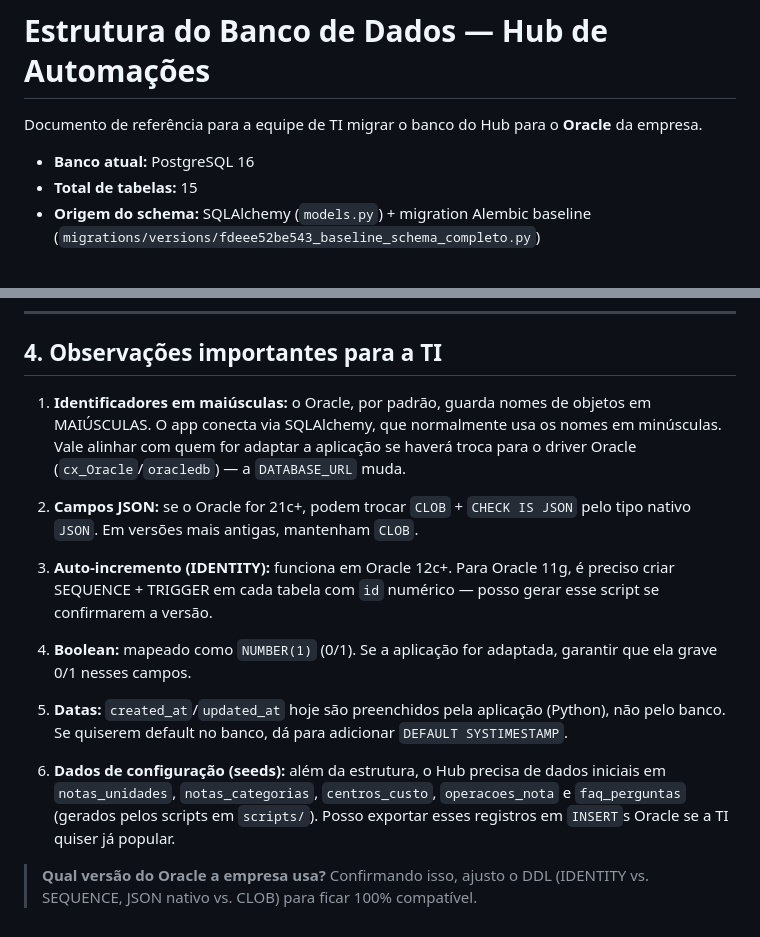
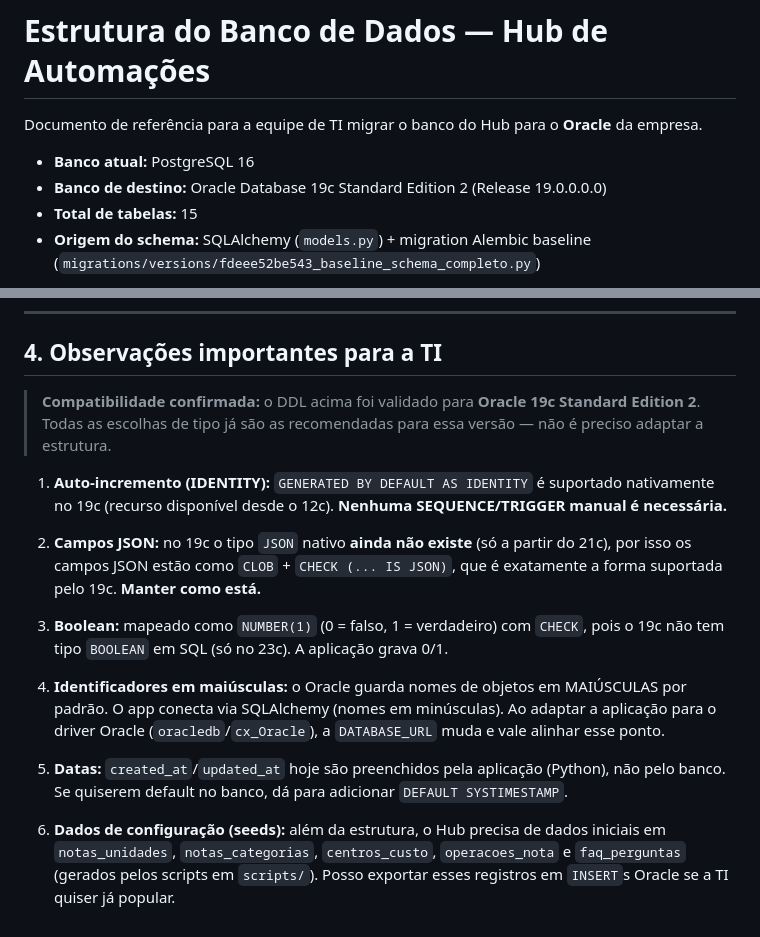
Before and after one commit to oleodias/hub-automacoes, a Markdown page: ESTRUTURA_BANCO_ORACLE.md, 2 parts joined by grey strips. Drawn GitHub-style.

Commit message:
docs: confirma compatibilidade com Oracle 19c SE2

```diff
--- a/ESTRUTURA_BANCO_ORACLE.md
+++ b/ESTRUTURA_BANCO_ORACLE.md
@@ -4,6 +4,7 @@ Documento de referência para a equipe de TI migrar o banco do Hub para o
 **Oracle** da empresa.
 
 - **Banco atual:** PostgreSQL 16
+- **Banco de destino:** Oracle Database 19c Standard Edition 2 (Release 19.0.0.0.0)
 - **Total de tabelas:** 15
 - **Origem do schema:** SQLAlchemy (`models.py`) + migration Alembic baseline
   (`migrations/versions/fdeee52be543_baseline_schema_completo.py`)
@@ -356,20 +357,25 @@ CREATE INDEX ix_faq_perguntas_modulo ON faq_perguntas (modulo);
 
 ## 4. Observações importantes para a TI
 
-1. **Identificadores em maiúsculas:** o Oracle, por padrão, guarda nomes de
-   objetos em MAIÚSCULAS. O app conecta via SQLAlchemy, que normalmente usa os
-   nomes em minúsculas. Vale alinhar com quem for adaptar a aplicação se haverá
-   troca para o driver Oracle (`cx_Oracle`/`oracledb`) — a `DATABASE_URL` muda.
+> **Compatibilidade confirmada:** o DDL acima foi validado para
+> **Oracle 19c Standard Edition 2**. Todas as escolhas de tipo já são as
+> recomendadas para essa versão — não é preciso adaptar a estrutura.
 
-2. **Campos JSON:** se o Oracle for 21c+, podem trocar `CLOB` + `CHECK IS JSON`
-   pelo tipo nativo `JSON`. Em versões mais antigas, mantenham `CLOB`.
+1. **Auto-incremento (IDENTITY):** `GENERATED BY DEFAULT AS IDENTITY` é
+   suportado nativamente no 19c (recurso disponível desde o 12c). **Nenhuma
+   SEQUENCE/TRIGGER manual é necessária.**
 
-3. **Auto-incremento (IDENTITY):** funciona em Oracle 12c+. Para Oracle 11g,
-   é preciso criar SEQUENCE + TRIGGER em cada tabela com `id` numérico — posso
-   gerar esse script se confirmarem a versão.
+2. **Campos JSON:** no 19c o tipo `JSON` nativo **ainda não existe** (só a partir
+   do 21c), por isso os campos JSON estão como `CLOB` + `CHECK (... IS JSON)`,
+   que é exatamente a forma suportada pelo 19c. **Manter como está.**
 
-4. **Boolean:** mapeado como `NUMBER(1)` (0/1). Se a aplicação for adaptada,
-   garantir que ela grave 0/1 nesses campos.
+3. **Boolean:** mapeado como `NUMBER(1)` (0 = falso, 1 = verdadeiro) com `CHECK`,
+   pois o 19c não tem tipo `BOOLEAN` em SQL (só no 23c). A aplicação grava 0/1.
+
+4. **Identificadores em maiúsculas:** o Oracle guarda nomes de objetos em
+   MAIÚSCULAS por padrão. O app conecta via SQLAlchemy (nomes em minúsculas).
+   Ao adaptar a aplicação para o driver Oracle (`oracledb`/`cx_Oracle`), a
+   `DATABASE_URL` muda e vale alinhar esse ponto.
 
 5. **Datas:** `created_at`/`updated_at` hoje são preenchidos pela aplicação
    (Python), não pelo banco. Se quiserem default no banco, dá para adicionar
@@ -379,6 +385,3 @@ CREATE INDEX ix_faq_perguntas_modulo ON faq_perguntas (modulo);
    iniciais em `notas_unidades`, `notas_categorias`, `centros_custo`,
    `operacoes_nota` e `faq_perguntas` (gerados pelos scripts em `scripts/`).
    Posso exportar esses registros em `INSERT`s Oracle se a TI quiser já popular.
-
-> **Qual versão do Oracle a empresa usa?** Confirmando isso, ajusto o DDL
-> (IDENTITY vs. SEQUENCE, JSON nativo vs. CLOB) para ficar 100% compatível.
```
